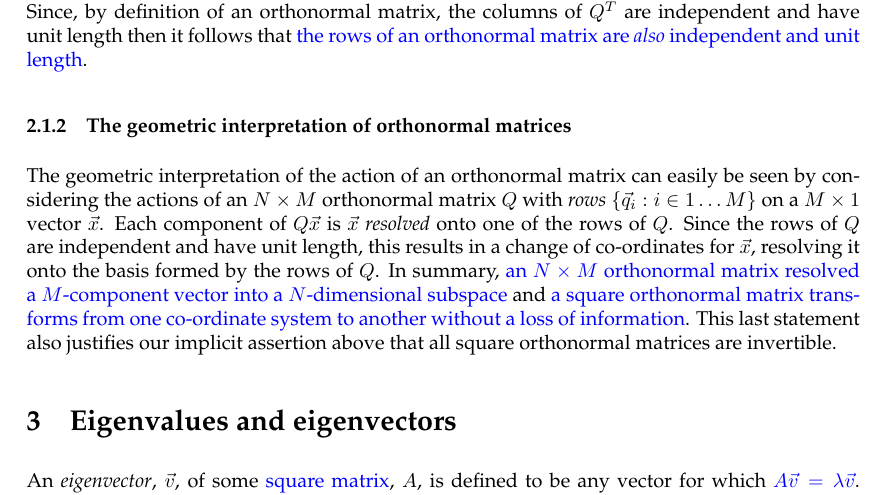
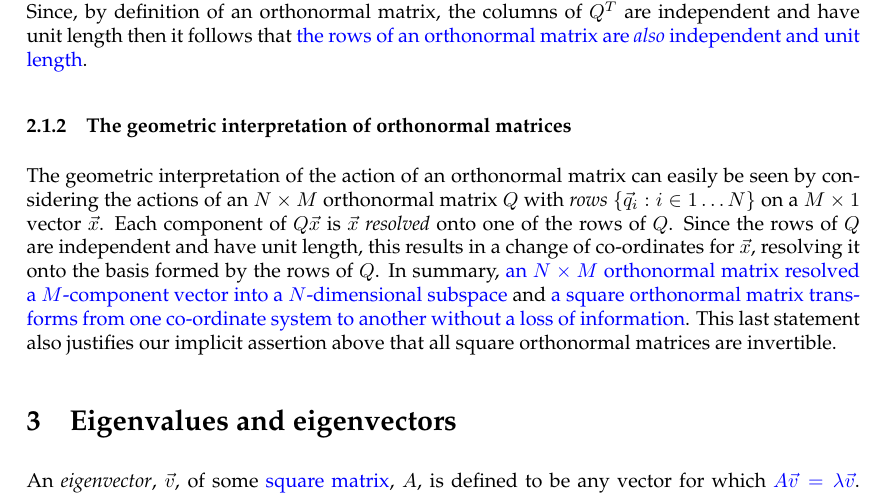
Before and after one commit to rjw57/supervision-notes, a LaTeX document (linear_algebra/linear_algebra_notes.tex): part of page 3 of 7, cut so that both start at the same text. Compiled offline with pdfLaTeX.

Commit message:
fix typo mixing up an N for an M

```diff
--- a/linear_algebra/linear_algebra_notes.tex
+++ b/linear_algebra/linear_algebra_notes.tex
@@ -175,7 +175,7 @@ unit length}.
 
 The geometric interpretation of the action of an orthonormal matrix can easily
 be seen by considering the actions of an $N \times M$ orthonormal matrix $Q$
-with \emph{rows} $\{ \vec{q}_i : i \in 1 \dots M \}$ on a $M \times 1$ vector
+with \emph{rows} $\{ \vec{q}_i : i \in 1 \dots N \}$ on a $M \times 1$ vector
 $\vec{x}$. Each component of $Q\vec{x}$ is $\vec{x}$ \emph{resolved} onto one of
 the rows of $Q$. Since the rows of $Q$ are independent and have unit length,
 this results in a change of co-ordinates for $\vec{x}$, resolving it onto the
```
